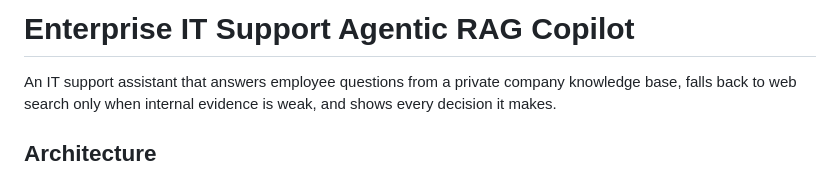
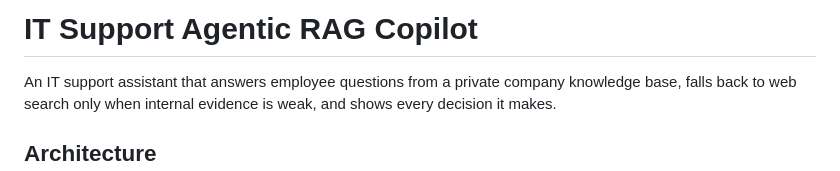
Before and after one commit to ShreyaBatra6/it-support-rag-agent, a Markdown page: README.md, the part around the change. GitHub-like rendering.

```diff
--- a/README.md
+++ b/README.md
@@ -1,4 +1,4 @@
-# Enterprise IT Support Agentic RAG Copilot
+# IT Support Agentic RAG Copilot
 
 An IT support assistant that answers employee questions from a private company knowledge base, falls back to web search only when internal evidence is weak, and shows every decision it makes.
 
```
